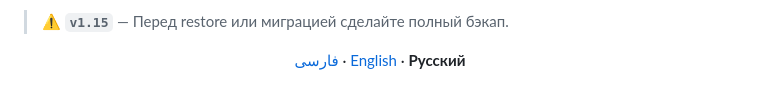
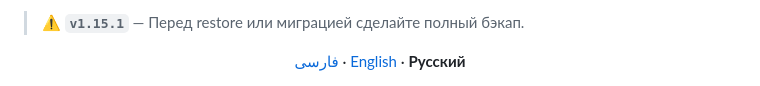
Before and after one commit to Mrclocks/PGClockMG, a Markdown page: README.ru.md, the part around the change. Rendered like a GitHub page.

```diff
--- a/README.ru.md
+++ b/README.ru.md
@@ -1,4 +1,4 @@
-> ⚠️ **`v1.15`** — Перед restore или миграцией сделайте полный бэкап.
+> ⚠️ **`v1.15.1`** — Перед restore или миграцией сделайте полный бэкап.
 
 <p align="center">
   <a href="README.md">فارسی</a> · <a href="README.en.md">English</a> · <b>Русский</b>
```
Also changed, not shown: README.en.md (+1 -1 lines), README.md (+1 -1 lines).
